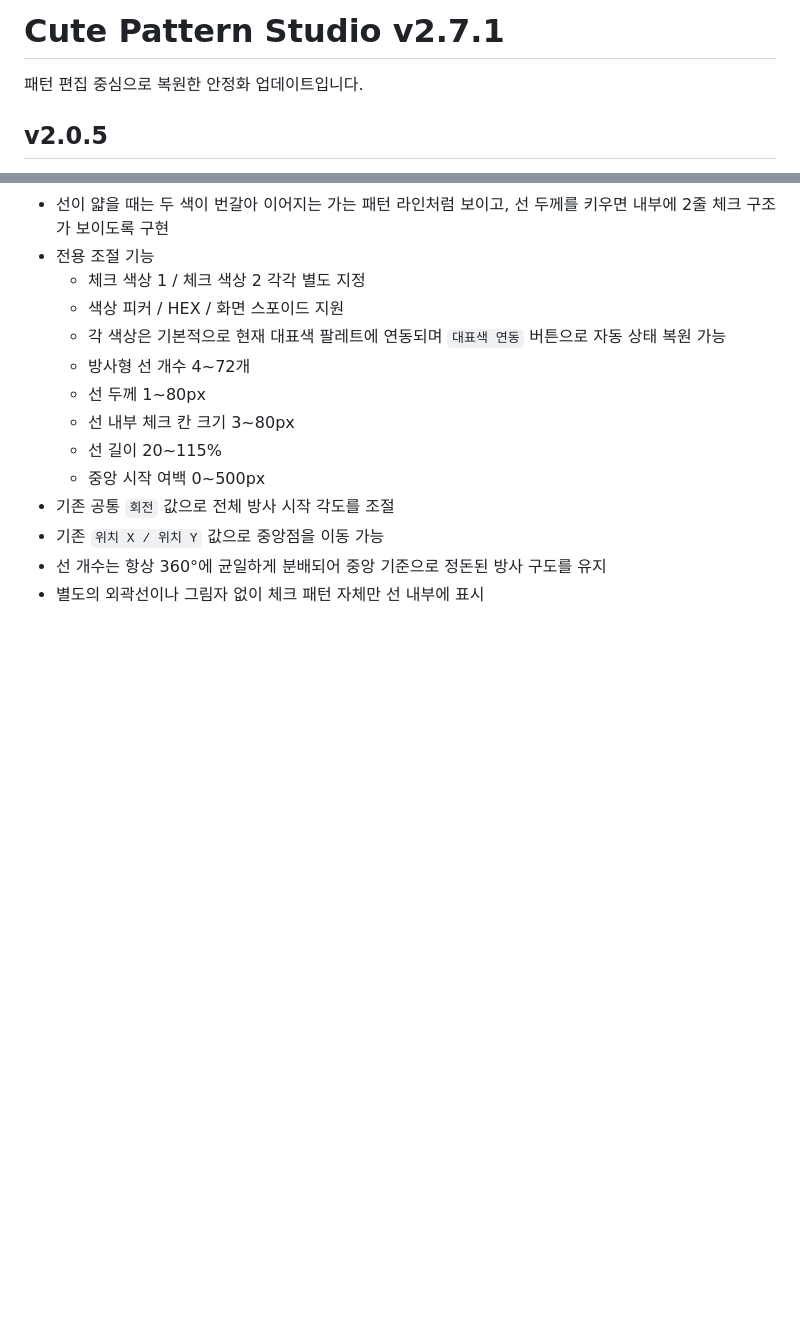
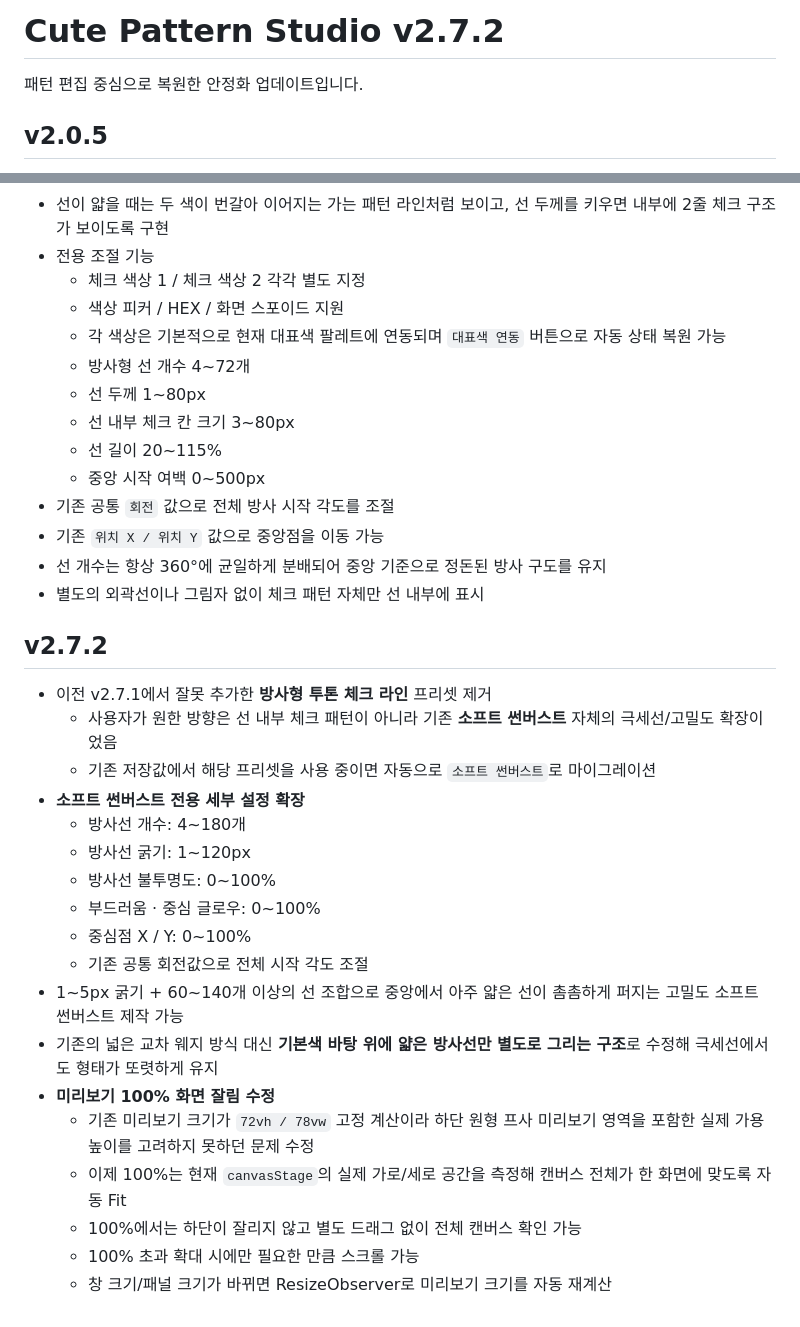
Before and after one commit to kizzzeee0-cmyk/cute-pattern-studio-v0.1, a Markdown page: README.md, 2 parts joined by grey strips. Rendered like a GitHub page; blank space fills up the shorter version.

Commit message:
v2.7.2: document soft sunburst and preview fit fixes

```diff
--- a/README.md
+++ b/README.md
@@ -1,4 +1,4 @@
-# Cute Pattern Studio v2.7.1
+# Cute Pattern Studio v2.7.2
 
 패턴 편집 중심으로 복원한 안정화 업데이트입니다.
 
@@ -521,3 +521,24 @@
 - 기존 `위치 X / 위치 Y` 값으로 중앙점을 이동 가능
 - 선 개수는 항상 360°에 균일하게 분배되어 중앙 기준으로 정돈된 방사 구도를 유지
 - 별도의 외곽선이나 그림자 없이 체크 패턴 자체만 선 내부에 표시
+
+
+## v2.7.2
+- 이전 v2.7.1에서 잘못 추가한 **방사형 투톤 체크 라인** 프리셋 제거
+  - 사용자가 원한 방향은 선 내부 체크 패턴이 아니라 기존 **소프트 썬버스트** 자체의 극세선/고밀도 확장이었음
+  - 기존 저장값에서 해당 프리셋을 사용 중이면 자동으로 `소프트 썬버스트`로 마이그레이션
+- **소프트 썬버스트 전용 세부 설정 확장**
+  - 방사선 개수: 4~180개
+  - 방사선 굵기: 1~120px
+  - 방사선 불투명도: 0~100%
+  - 부드러움 · 중심 글로우: 0~100%
+  - 중심점 X / Y: 0~100%
+  - 기존 공통 회전값으로 전체 시작 각도 조절
+- 1~5px 굵기 + 60~140개 이상의 선 조합으로 중앙에서 아주 얇은 선이 촘촘하게 퍼지는 고밀도 소프트 썬버스트 제작 가능
+- 기존의 넓은 교차 웨지 방식 대신 **기본색 바탕 위에 얇은 방사선만 별도로 그리는 구조**로 수정해 극세선에서도 형태가 또렷하게 유지
+- **미리보기 100% 화면 잘림 수정**
+  - 기존 미리보기 크기가 `72vh / 78vw` 고정 계산이라 하단 원형 프사 미리보기 영역을 포함한 실제 가용 높이를 고려하지 못하던 문제 수정
+  - 이제 100%는 현재 `canvasStage`의 실제 가로/세로 공간을 측정해 캔버스 전체가 한 화면에 맞도록 자동 Fit
+  - 100%에서는 하단이 잘리지 않고 별도 드래그 없이 전체 캔버스 확인 가능
+  - 100% 초과 확대 시에만 필요한 만큼 스크롤 가능
+  - 창 크기/패널 크기가 바뀌면 ResizeObserver로 미리보기 크기를 자동 재계산
```
